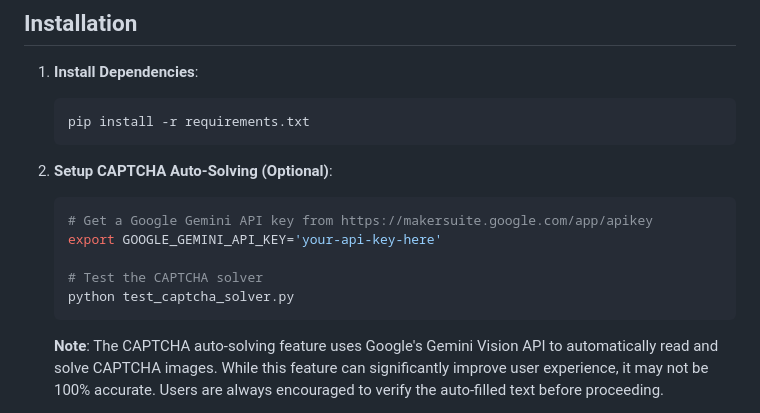
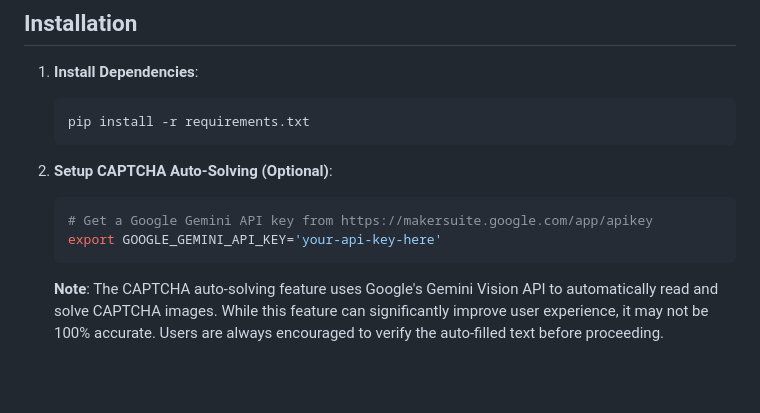
Before and after one commit to parzi-val/ecourts-scraper, a Markdown page: README.md, the part around the change. Rendered like a GitHub page; blank space fills up the shorter version.

````diff
--- a/README.md
+++ b/README.md
@@ -31,9 +31,6 @@ A modern web interface for searching and retrieving case details from the ECourt
    ```bash
    # Get a Google Gemini API key from https://makersuite.google.com/app/apikey
    export GOOGLE_GEMINI_API_KEY='your-api-key-here'
-
-   # Test the CAPTCHA solver
-   python test_captcha_solver.py
    ```
 
    **Note**: The CAPTCHA auto-solving feature uses Google's Gemini Vision API to automatically read and solve CAPTCHA images. While this feature can significantly improve user experience, it may not be 100% accurate. Users are always encouraged to verify the auto-filled text before proceeding.
````
